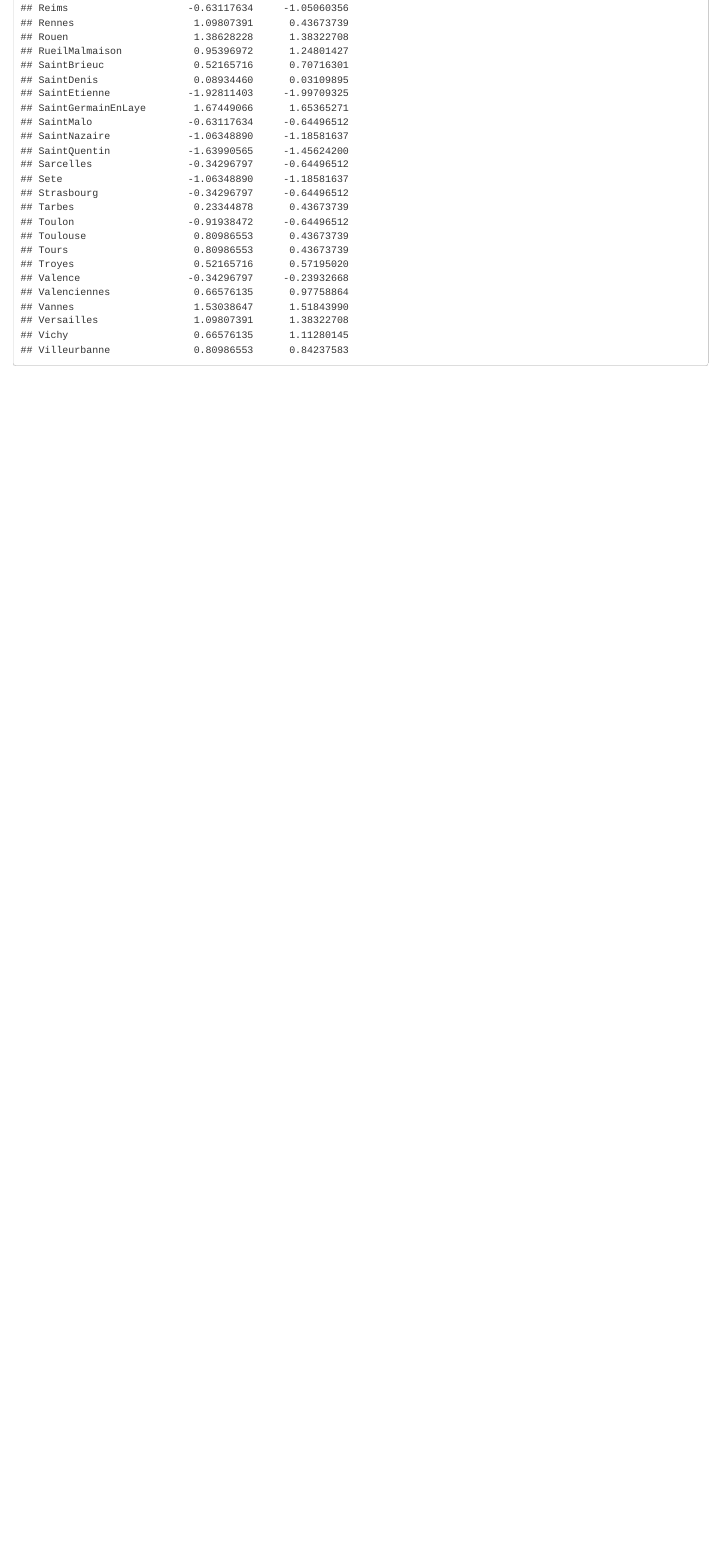
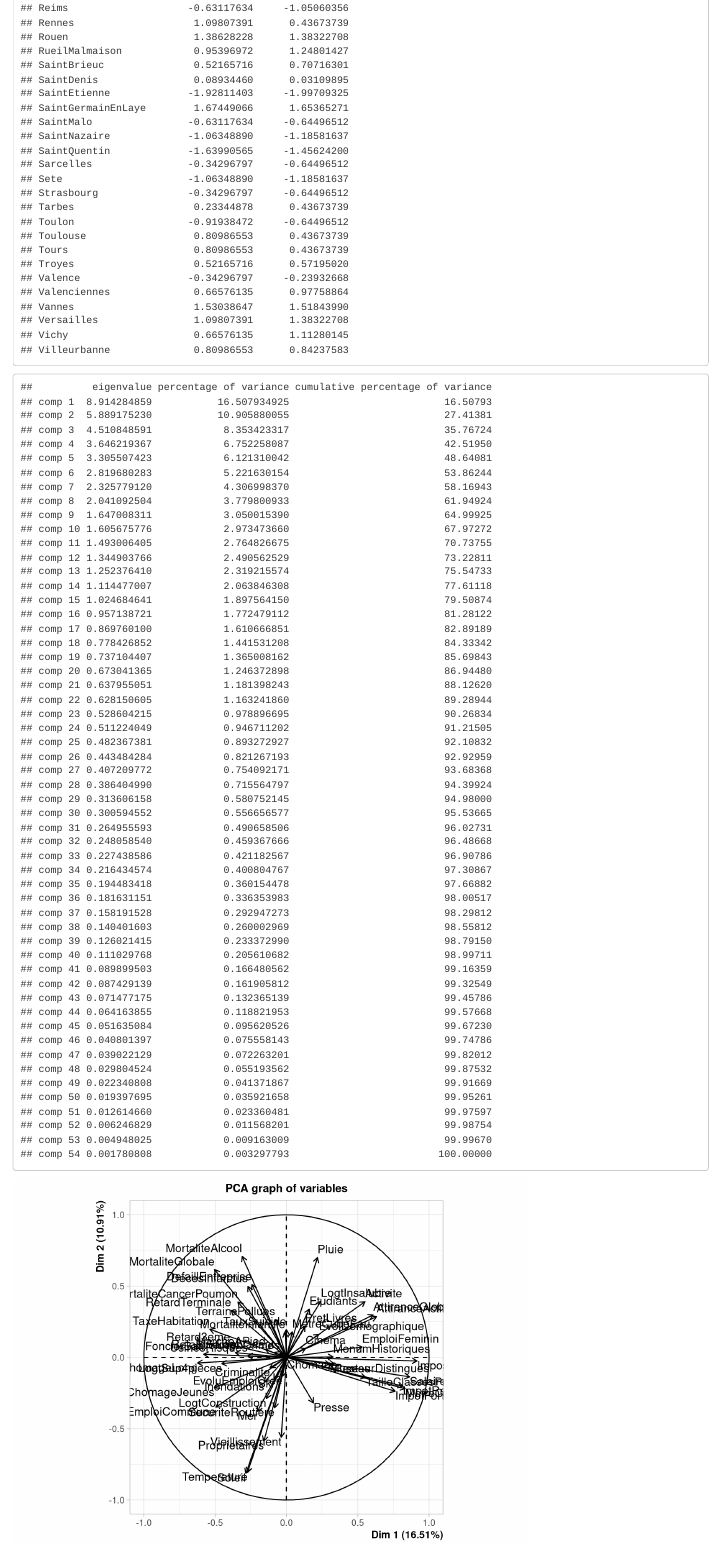
Before and after one commit to AbelSILLY/DM_ADM_TID, an R Markdown document (TP3_ADM/TP3_Abel.rmd): the page in a window 1100 px wide, from 8780 px down. Rendered offline with R 4.5, knitr and Pandoc, with nearby package versions; some code elsewhere in the file could not run offline.

Commit message:
début TP3

````diff
--- a/TP3_ADM/TP3_Abel.rmd
+++ b/TP3_ADM/TP3_Abel.rmd
@@ -21,6 +21,7 @@ X
 ```
 
 ```{r, echo=FALSE}
+library(FactoMineR)
 PCAX = PCA(X)
 PCAX$eig
 barplot(PCAX$eig[,2])
````
